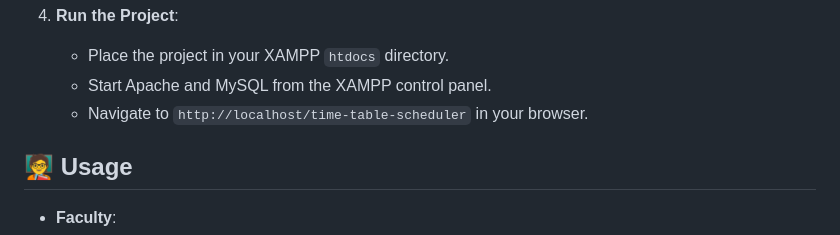
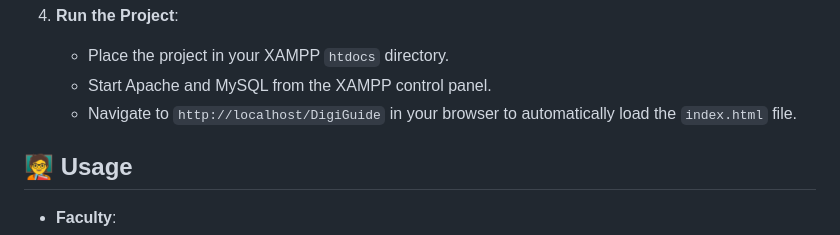
Before and after one commit to keyur-doshi/DigiGuide, a Markdown page: README.md, the part around the change. GitHub-like rendering.

```diff
--- a/README.md
+++ b/README.md
@@ -42,7 +42,7 @@ To get this project running on your local machine:
 4. **Run the Project**:
    - Place the project in your XAMPP `htdocs` directory.
    - Start Apache and MySQL from the XAMPP control panel.
-   - Navigate to `http://localhost/time-table-scheduler` in your browser.
+   - Navigate to `http://localhost/DigiGuide` in your browser to automatically load the `index.html` file.
 
 ## 🧑‍🏫 Usage
 
```
